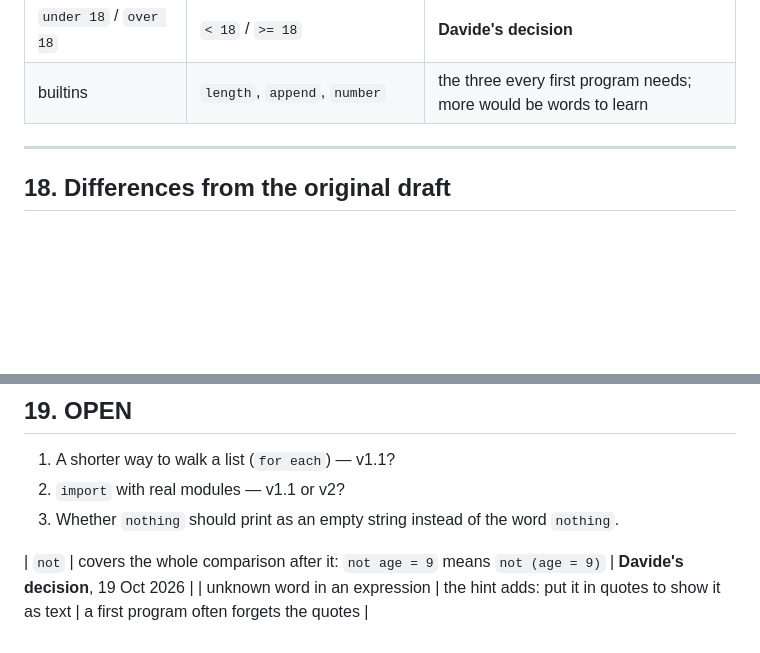
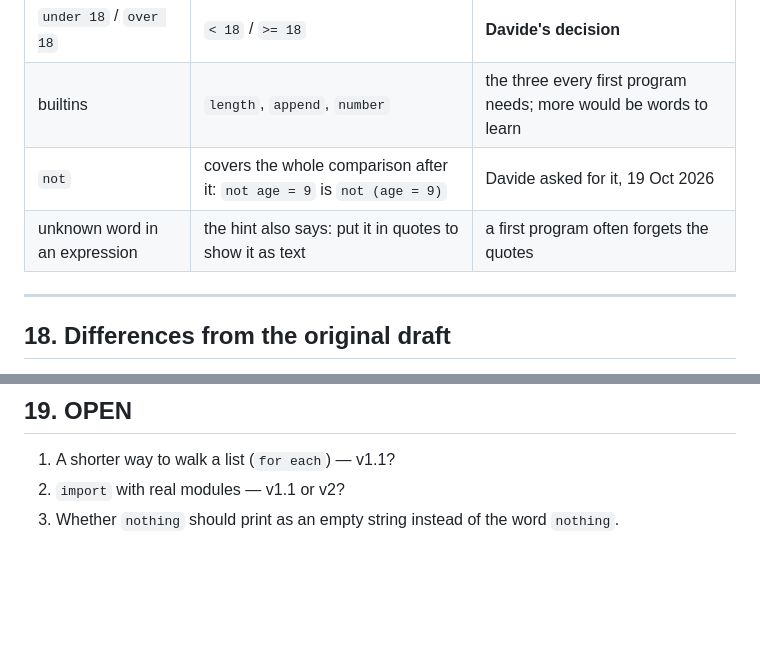
Before and after one commit to scadavide55/Kaviel, a Markdown page: LANGUAGE.md, 2 parts joined by grey strips. Rendered like a GitHub page; blank space fills up the shorter version.

Commit message:
Document the not and quotes decisions in the right table

```diff
--- a/LANGUAGE.md
+++ b/LANGUAGE.md
@@ -406,6 +406,8 @@ The bare `kaviel` command is installed as a small launcher in `~/.local/bin/kavi
 | `define ask{1}` with no text | error | **Davide's decision** |
 | `under 18` / `over 18` | `< 18` / `>= 18` | **Davide's decision** |
 | builtins | `length`, `append`, `number` | the three every first program needs; more would be words to learn |
+| `not` | covers the whole comparison after it: `not age = 9` is `not (age = 9)` | Davide asked for it, 19 Oct 2026 |
+| unknown word in an expression | the hint also says: put it in quotes to show it as text | a first program often forgets the quotes |
 
 ---
 
@@ -429,6 +431,3 @@ The bare `kaviel` command is installed as a small launcher in `~/.local/bin/kavi
 1. A shorter way to walk a list (`for each`) — v1.1?
 2. `import` with real modules — v1.1 or v2?
 3. Whether `nothing` should print as an empty string instead of the word `nothing`.
-
-| `not` | covers the whole comparison after it: `not age = 9` means `not (age = 9)` | **Davide's decision**, 19 Oct 2026 |
-| unknown word in an expression | the hint adds: put it in quotes to show it as text | a first program often forgets the quotes |
```
